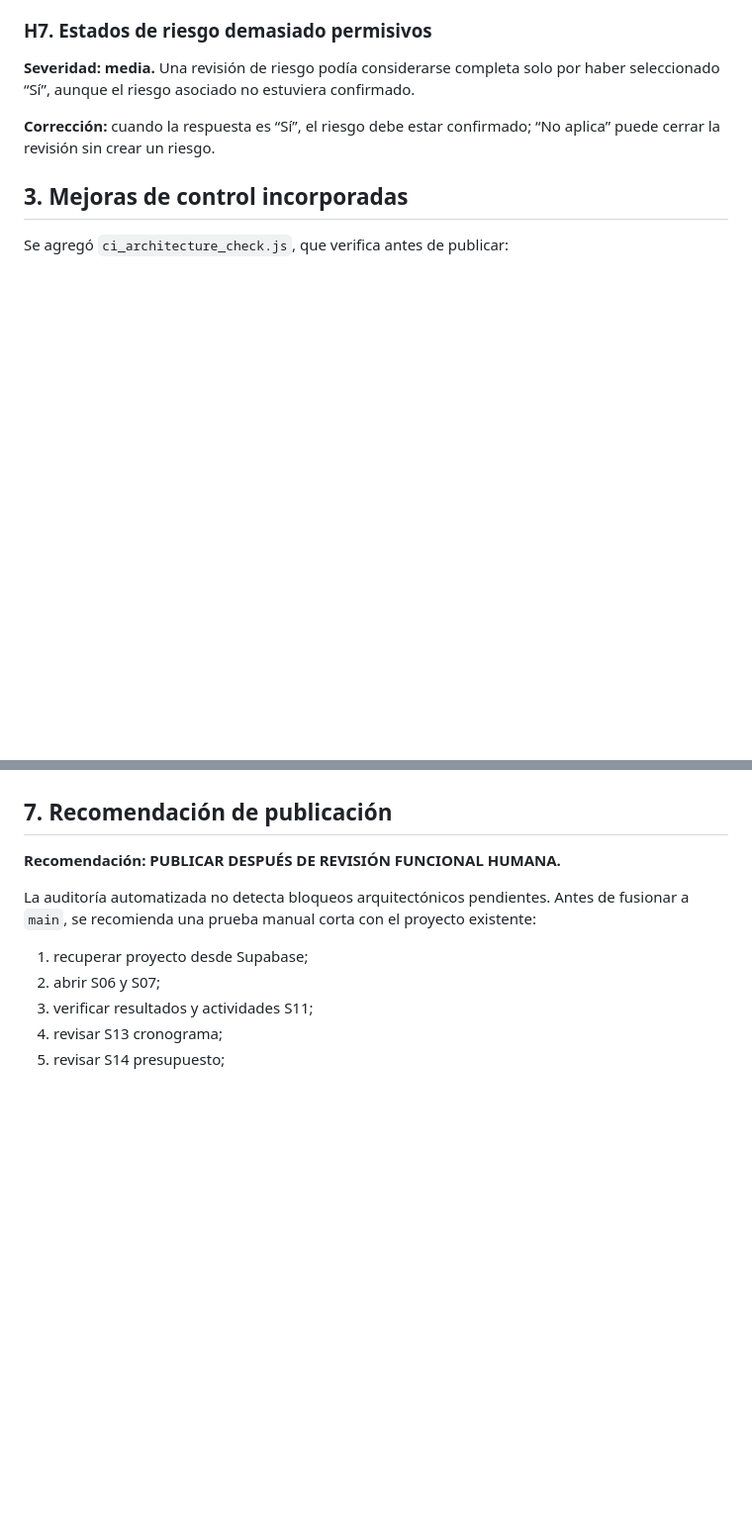
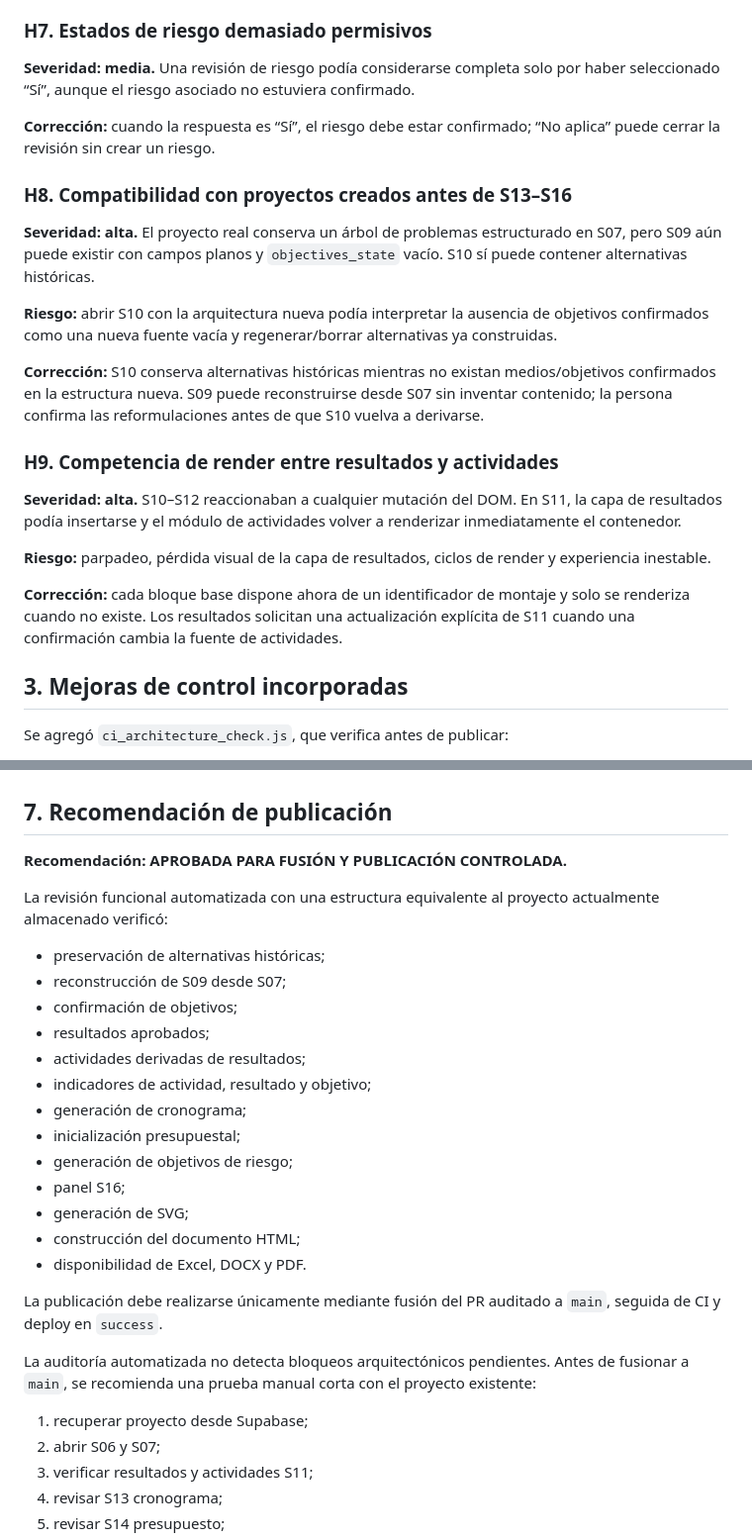
Before and after one commit to basspauloandres-svg/formulador-cultural, a Markdown page: AUDIT_REPORT_2026-10-06.md, 2 parts joined by grey strips. Shown at 99% size. Drawn GitHub-style; blank space fills up the shorter version.

Commit message:
Actualizar informe con prueba funcional y compatibilidad

```diff
--- a/AUDIT_REPORT_2026-10-06.md
+++ b/AUDIT_REPORT_2026-10-06.md
@@ -83,6 +83,22 @@ Una revisión de riesgo podía considerarse completa solo por haber seleccionado
 
 **Corrección:** cuando la respuesta es “Sí”, el riesgo debe estar confirmado; “No aplica” puede cerrar la revisión sin crear un riesgo.
 
+### H8. Compatibilidad con proyectos creados antes de S13–S16
+**Severidad: alta.**
+El proyecto real conserva un árbol de problemas estructurado en S07, pero S09 aún puede existir con campos planos y `objectives_state` vacío. S10 sí puede contener alternativas históricas.
+
+**Riesgo:** abrir S10 con la arquitectura nueva podía interpretar la ausencia de objetivos confirmados como una nueva fuente vacía y regenerar/borrar alternativas ya construidas.
+
+**Corrección:** S10 conserva alternativas históricas mientras no existan medios/objetivos confirmados en la estructura nueva. S09 puede reconstruirse desde S07 sin inventar contenido; la persona confirma las reformulaciones antes de que S10 vuelva a derivarse.
+
+### H9. Competencia de render entre resultados y actividades
+**Severidad: alta.**
+S10–S12 reaccionaban a cualquier mutación del DOM. En S11, la capa de resultados podía insertarse y el módulo de actividades volver a renderizar inmediatamente el contenedor.
+
+**Riesgo:** parpadeo, pérdida visual de la capa de resultados, ciclos de render y experiencia inestable.
+
+**Corrección:** cada bloque base dispone ahora de un identificador de montaje y solo se renderiza cuando no existe. Los resultados solicitan una actualización explícita de S11 cuando una confirmación cambia la fuente de actividades.
+
 ## 3. Mejoras de control incorporadas
 
 Se agregó `ci_architecture_check.js`, que verifica antes de publicar:
@@ -138,7 +159,24 @@ Ese cambio no se recomienda antes de validar funcionalmente S01–S16 con proyec
 
 ## 7. Recomendación de publicación
 
-**Recomendación: PUBLICAR DESPUÉS DE REVISIÓN FUNCIONAL HUMANA.**
+**Recomendación: APROBADA PARA FUSIÓN Y PUBLICACIÓN CONTROLADA.**
+
+La revisión funcional automatizada con una estructura equivalente al proyecto actualmente almacenado verificó:
+- preservación de alternativas históricas;
+- reconstrucción de S09 desde S07;
+- confirmación de objetivos;
+- resultados aprobados;
+- actividades derivadas de resultados;
+- indicadores de actividad, resultado y objetivo;
+- generación de cronograma;
+- inicialización presupuestal;
+- generación de objetivos de riesgo;
+- panel S16;
+- generación de SVG;
+- construcción del documento HTML;
+- disponibilidad de Excel, DOCX y PDF.
+
+La publicación debe realizarse únicamente mediante fusión del PR auditado a `main`, seguida de CI y deploy en `success`.
 
 La auditoría automatizada no detecta bloqueos arquitectónicos pendientes. Antes de fusionar a `main`, se recomienda una prueba manual corta con el proyecto existente:
 
```
Also changed, not shown: other parts of AUDIT_REPORT_2026-10-06.md (+6 -1 lines).
